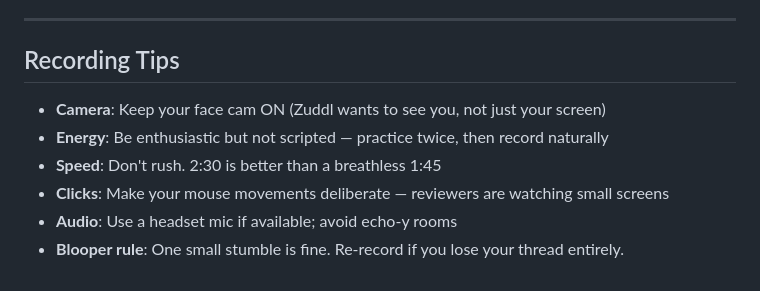
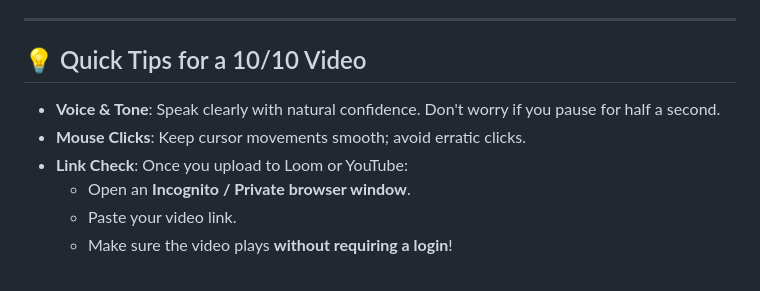
Before and after one commit to Kaustubh3124/pulseops-ai, a Markdown page: VIDEO_SCRIPT.md, the part around one of its changes. Drawn GitHub-style.

```diff
--- a/VIDEO_SCRIPT.md
+++ b/VIDEO_SCRIPT.md
@@ -105,11 +124,11 @@
 
 ---
 
-## Recording Tips
+## 💡 Quick Tips for a 10/10 Video
 
-- **Camera**: Keep your face cam ON (Zuddl wants to see you, not just your screen)
-- **Energy**: Be enthusiastic but not scripted — practice twice, then record naturally
-- **Speed**: Don't rush. 2:30 is better than a breathless 1:45
-- **Clicks**: Make your mouse movements deliberate — reviewers are watching small screens
-- **Audio**: Use a headset mic if available; avoid echo-y rooms
-- **Blooper rule**: One small stumble is fine. Re-record if you lose your thread entirely.
+- **Voice & Tone**: Speak clearly with natural confidence. Don't worry if you pause for half a second.
+- **Mouse Clicks**: Keep cursor movements smooth; avoid erratic clicks.
+- **Link Check**: Once you upload to Loom or YouTube:
+  - Open an **Incognito / Private browser window**.
+  - Paste your video link.
+  - Make sure the video plays **without requiring a login**!
```
Also changed, not shown: other parts of VIDEO_SCRIPT.md (+87 -68 lines).
